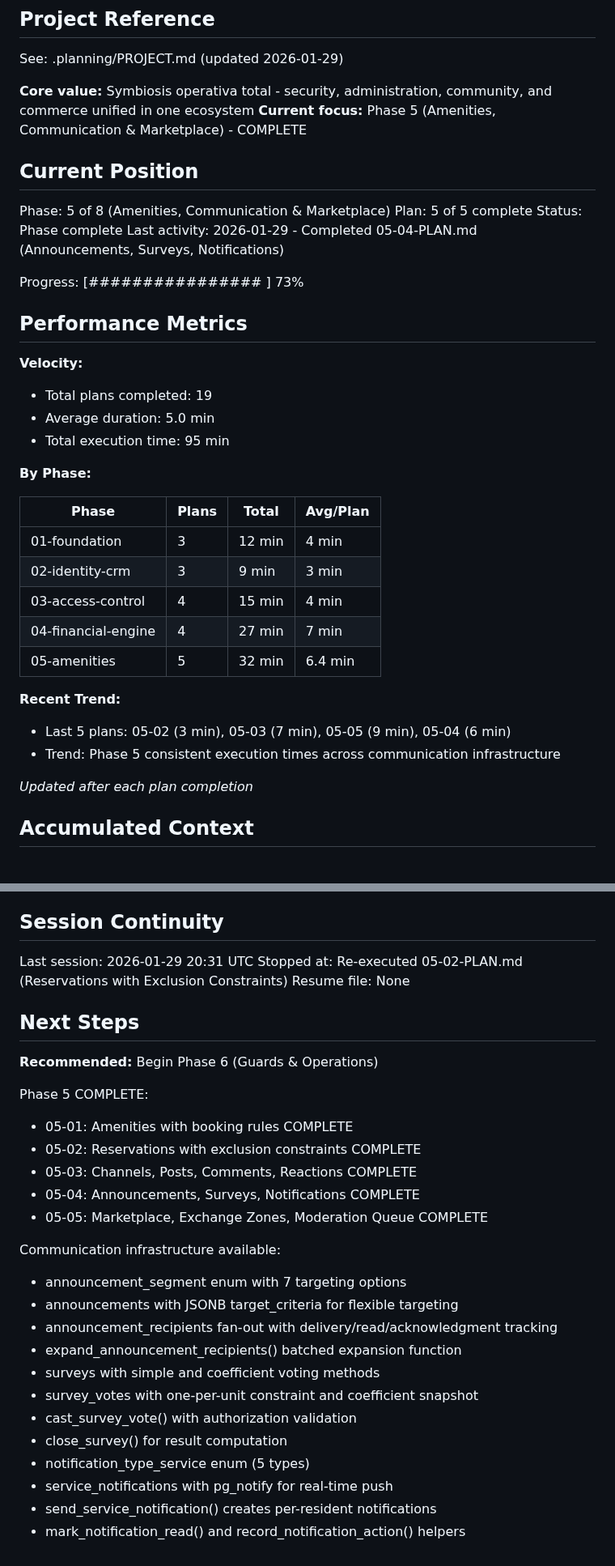
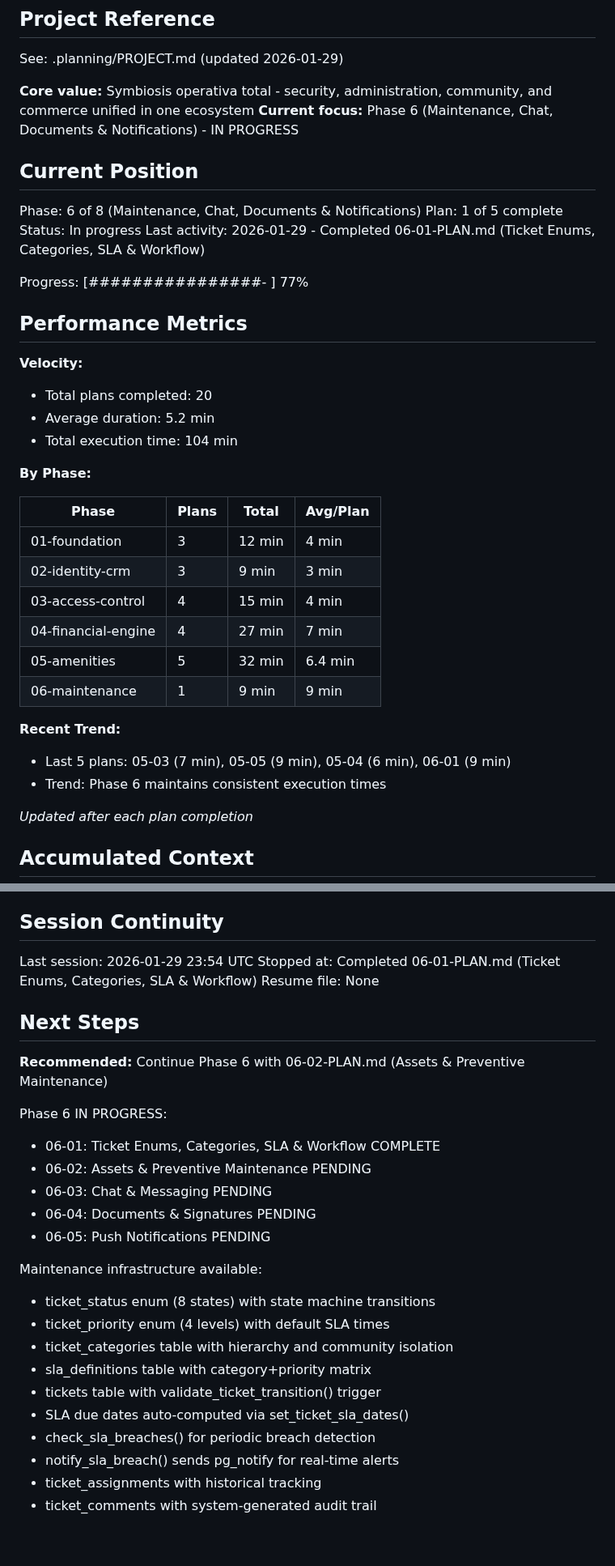
Before and after one commit to LoGebo/colony, a Markdown page: .planning/STATE.md, 2 parts joined by grey strips. Shown at 81% size. Rendered like a GitHub page; blank space fills up the shorter version.

Commit message:
docs(06-01): complete ticket system plan
Tasks completed: 3/3
- Task 1: Ticket enums and categories
- Task 2: SLA definitions and tickets table
- Task 3: Ticket assignments and comments

SUMMARY: .planning/phases/06-maintenance-chat-documents-notifications/06-01-SUMMARY.md

Co-Authored-By: Claude Opus 4.5 <noreply@anthropic.com>

```diff
--- a/.planning/STATE.md
+++ b/.planning/STATE.md
@@ -5,23 +5,23 @@
 See: .planning/PROJECT.md (updated 2026-01-29)
 
 **Core value:** Symbiosis operativa total - security, administration, community, and commerce unified in one ecosystem
-**Current focus:** Phase 5 (Amenities, Communication & Marketplace) - COMPLETE
+**Current focus:** Phase 6 (Maintenance, Chat, Documents & Notifications) - IN PROGRESS
 
 ## Current Position
 
-Phase: 5 of 8 (Amenities, Communication & Marketplace)
-Plan: 5 of 5 complete
-Status: Phase complete
-Last activity: 2026-01-29 - Completed 05-04-PLAN.md (Announcements, Surveys, Notifications)
+Phase: 6 of 8 (Maintenance, Chat, Documents & Notifications)
+Plan: 1 of 5 complete
+Status: In progress
+Last activity: 2026-01-29 - Completed 06-01-PLAN.md (Ticket Enums, Categories, SLA & Workflow)
 
-Progress: [################    ] 73%
+Progress: [################-   ] 77%
 
 ## Performance Metrics
 
 **Velocity:**
-- Total plans completed: 19
-- Average duration: 5.0 min
-- Total execution time: 95 min
+- Total plans completed: 20
+- Average duration: 5.2 min
+- Total execution time: 104 min
 
 **By Phase:**
 
@@ -32,10 +32,11 @@ Progress: [################    ] 73%
 | 03-access-control | 4 | 15 min | 4 min |
 | 04-financial-engine | 4 | 27 min | 7 min |
 | 05-amenities | 5 | 32 min | 6.4 min |
+| 06-maintenance | 1 | 9 min | 9 min |
 
 **Recent Trend:**
-- Last 5 plans: 05-02 (3 min), 05-03 (7 min), 05-05 (9 min), 05-04 (6 min)
-- Trend: Phase 5 consistent execution times across communication infrastructure
+- Last 5 plans: 05-03 (7 min), 05-05 (9 min), 05-04 (6 min), 06-01 (9 min)
+- Trend: Phase 6 maintains consistent execution times
 
 *Updated after each plan completion*
 
@@ -142,31 +146,29 @@ None yet.
 
 ## Session Continuity
 
-Last session: 2026-01-29 20:31 UTC
-Stopped at: Re-executed 05-02-PLAN.md (Reservations with Exclusion Constraints)
+Last session: 2026-01-29 23:54 UTC
+Stopped at: Completed 06-01-PLAN.md (Ticket Enums, Categories, SLA & Workflow)
 Resume file: None
 
 ## Next Steps
 
-**Recommended:** Begin Phase 6 (Guards & Operations)
+**Recommended:** Continue Phase 6 with 06-02-PLAN.md (Assets & Preventive Maintenance)
 
-Phase 5 COMPLETE:
-- 05-01: Amenities with booking rules COMPLETE
-- 05-02: Reservations with exclusion constraints COMPLETE
-- 05-03: Channels, Posts, Comments, Reactions COMPLETE
-- 05-04: Announcements, Surveys, Notifications COMPLETE
-- 05-05: Marketplace, Exchange Zones, Moderation Queue COMPLETE
+Phase 6 IN PROGRESS:
+- 06-01: Ticket Enums, Categories, SLA & Workflow COMPLETE
+- 06-02: Assets & Preventive Maintenance PENDING
+- 06-03: Chat & Messaging PENDING
+- 06-04: Documents & Signatures PENDING
+- 06-05: Push Notifications PENDING
 
-Communication infrastructure available:
-- announcement_segment enum with 7 targeting options
-- announcements with JSONB target_criteria for flexible targeting
-- announcement_recipients fan-out with delivery/read/acknowledgment tracking
-- expand_announcement_recipients() batched expansion function
-- surveys with simple and coefficient voting methods
-- survey_votes with one-per-unit constraint and coefficient snapshot
-- cast_survey_vote() with authorization validation
-- close_survey() for result computation
-- notification_type_service enum (5 types)
-- service_notifications with pg_notify for real-time push
-- send_service_notification() creates per-resident notifications
-- mark_notification_read() and record_notification_action() helpers
+Maintenance infrastructure available:
+- ticket_status enum (8 states) with state machine transitions
+- ticket_priority enum (4 levels) with default SLA times
+- ticket_categories table with hierarchy and community isolation
+- sla_definitions table with category+priority matrix
+- tickets table with validate_ticket_transition() trigger
+- SLA due dates auto-computed via set_ticket_sla_dates()
+- check_sla_breaches() for periodic breach detection
+- notify_sla_breach() sends pg_notify for real-time alerts
+- ticket_assignments with historical tracking
+- ticket_comments with system-generated audit trail
```
Also changed, not shown: other parts of .planning/STATE.md (+3 -0 lines), 1 other file.
